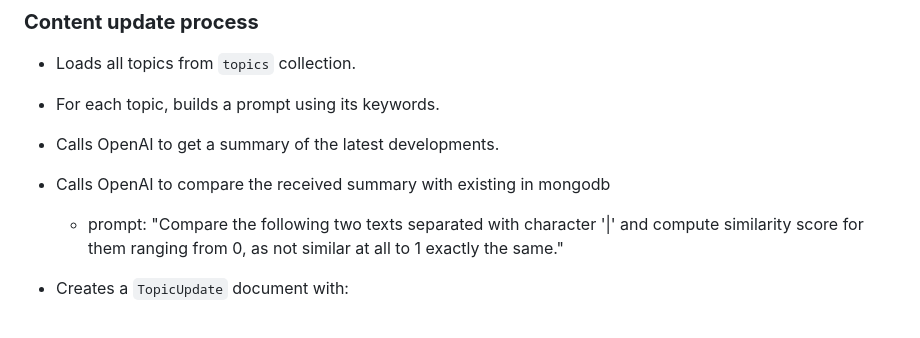
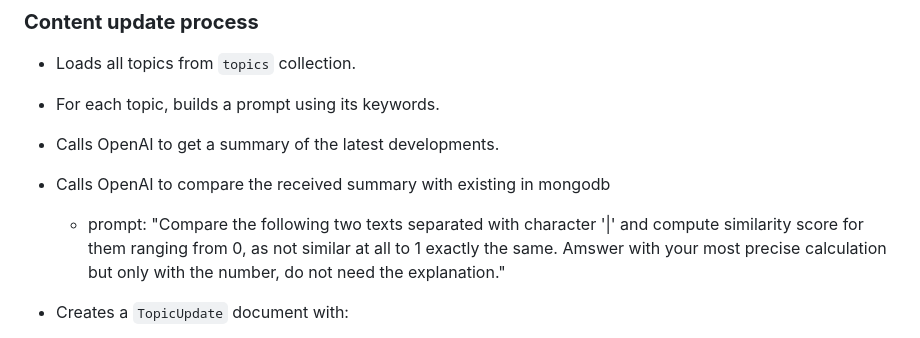
Before and after one commit to next-ima/topicai, a Markdown page: README.md, the part around the change. GitHub-like rendering.

Commit message:
improving the prompt

```diff
--- a/README.md
+++ b/README.md
@@ -81,7 +81,7 @@ Build a **Python-based headless application** that:
 * For each topic, builds a prompt using its keywords.
 * Calls OpenAI to get a summary of the latest developments.
 * Calls OpenAI to compare the received summary with existing in mongodb
-  * prompt: "Compare the following two texts separated with character '|' and compute similarity score for them ranging from 0, as not similar at all to 1 exactly the same."
+  * prompt: "Compare the following two texts separated with character '|' and compute similarity score for them ranging from 0, as not similar at all to 1 exactly the same. Amswer with your most precise calculation but only with the number, do not need the explanation."
 * Creates a `TopicUpdate` document with:
 
   * `topic_id` referencing the topic
```
